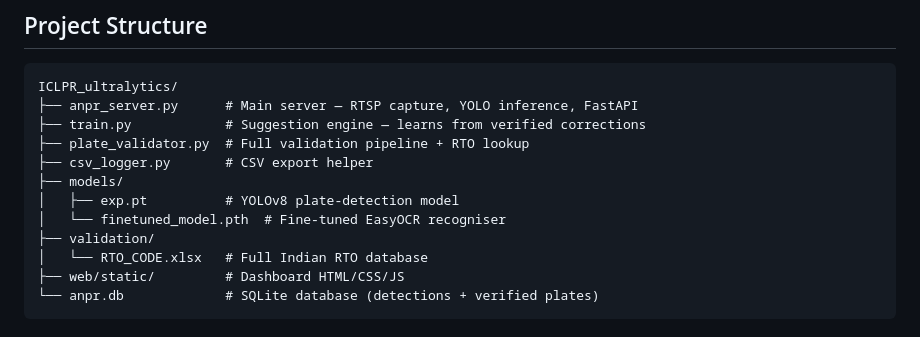
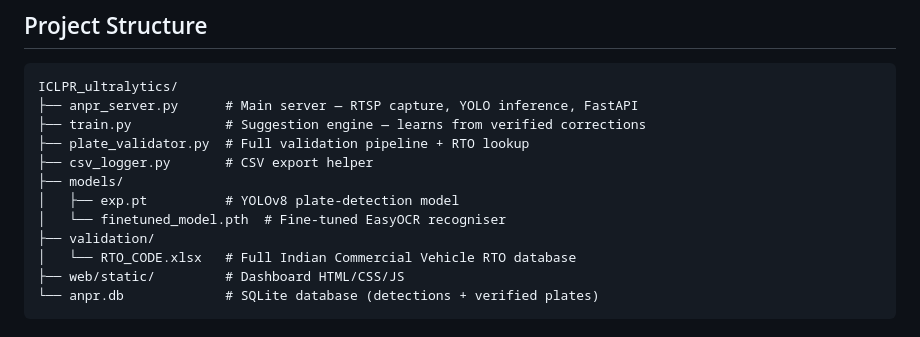
Before and after one commit to basabraj/ICVLPR_ultralytics, a Markdown page: README.md, the part around the change. Drawn GitHub-style.

````diff
--- a/README.md
+++ b/README.md
@@ -44,7 +44,7 @@ ICLPR_ultralytics/
 │   ├── exp.pt          # YOLOv8 plate-detection model
 │   └── finetuned_model.pth  # Fine-tuned EasyOCR recogniser
 ├── validation/
-│   └── RTO_CODE.xlsx   # Full Indian RTO database
+│   └── RTO_CODE.xlsx   # Full Indian Commercial Vehicle RTO database
 ├── web/static/         # Dashboard HTML/CSS/JS
 └── anpr.db             # SQLite database (detections + verified plates)
 ```
````
